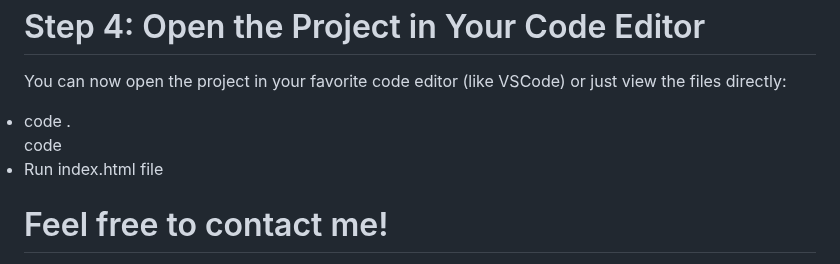
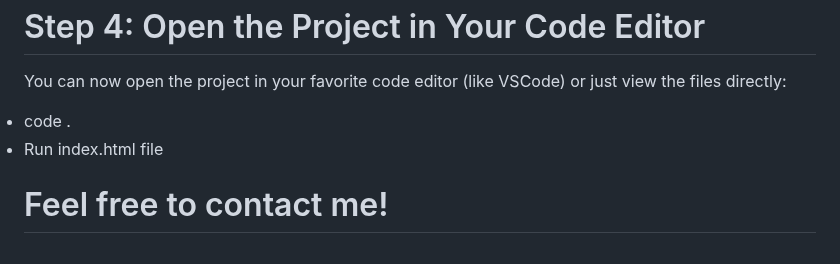
Before and after one commit to WorkWithAdithya/Personal-Portfolio, a Markdown page: README.md, the part around the change. GitHub-like rendering.

```diff
--- a/README.md
+++ b/README.md
@@ -64,7 +64,7 @@
 
 <h1>Step 4: Open the Project in Your Code Editor</h1>
 <p>You can now open the project in your favorite code editor (like VSCode) or just view the files directly:</p>
- <li>code . </li>code
+ <li>code . </li>
 <li>Run index.html file </li>
 
 <h1>Feel free to contact me!</h1>
```
